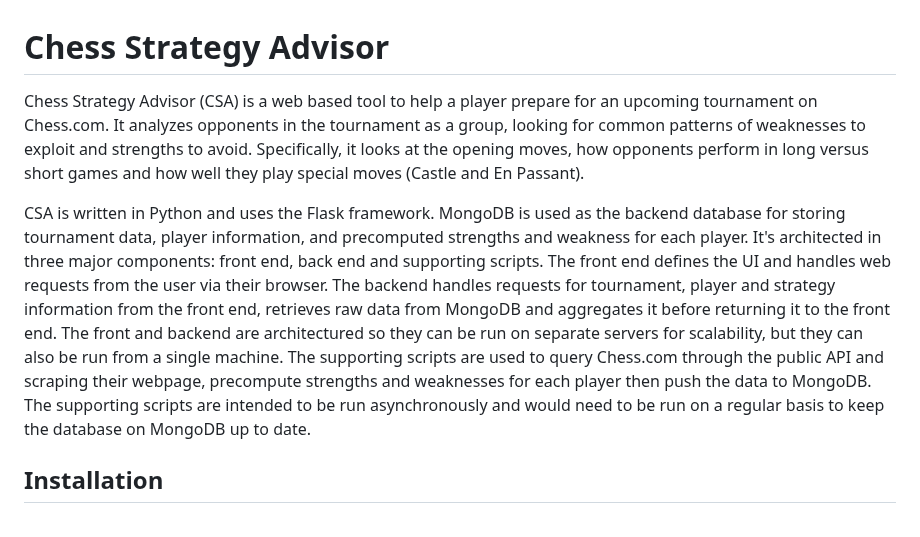
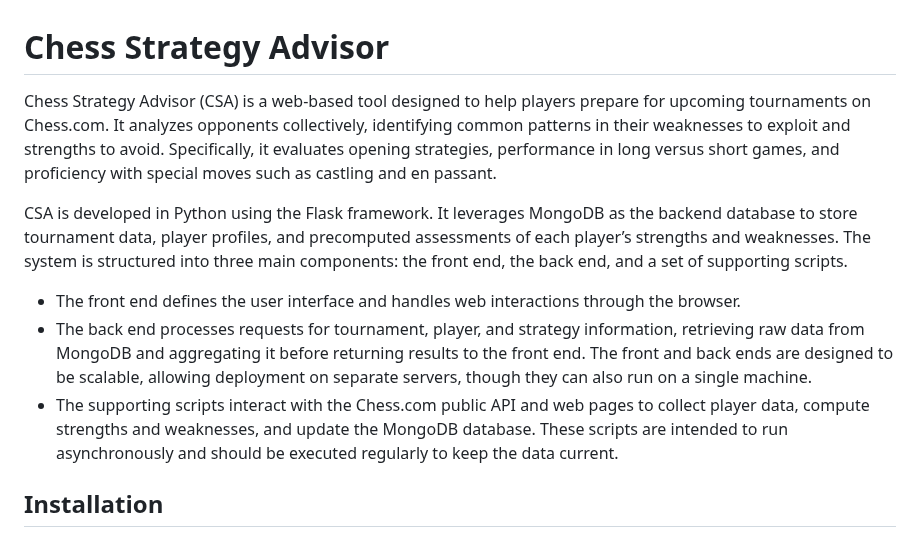
Before and after one commit to adjourn02/chess-strategy-advisor, a Markdown page: README.md, the part around the change. GitHub-like rendering.

```diff
--- a/README.md
+++ b/README.md
@@ -1,7 +1,10 @@
 # Chess Strategy Advisor
-Chess Strategy Advisor (CSA) is a web based tool to help a player prepare for an upcoming tournament on Chess.com. It analyzes opponents in the tournament as a group, looking for common patterns of weaknesses to exploit and strengths to avoid. Specifically, it looks at the opening moves, how opponents perform in long versus short games and how well they play special moves (Castle and En Passant).
+Chess Strategy Advisor (CSA) is a web-based tool designed to help players prepare for upcoming tournaments on Chess.com. It analyzes opponents collectively, identifying common patterns in their weaknesses to exploit and strengths to avoid. Specifically, it evaluates opening strategies, performance in long versus short games, and proficiency with special moves such as castling and en passant.
 
-CSA is written in Python and uses the Flask framework. MongoDB is used as the backend database for storing tournament data, player information, and precomputed strengths and weakness for each player. It's architected in three major components: front end, back end and supporting scripts. The front end defines the UI and handles web requests from the user via their browser. The backend handles requests for tournament, player and strategy information from the front end, retrieves raw data from MongoDB and aggregates it before returning it to the front end. The front and backend are architectured so they can be run on separate servers for scalability, but they can also be run from a single machine. The supporting scripts are used to query Chess.com through the public API and scraping their webpage, precompute strengths and weaknesses for each player then push the data to MongoDB. The supporting scripts are intended to be run asynchronously and would need to be run on a regular basis to keep the database on MongoDB up to date.
+CSA is developed in Python using the Flask framework. It leverages MongoDB as the backend database to store tournament data, player profiles, and precomputed assessments of each player’s strengths and weaknesses. The system is structured into three main components: the front end, the back end, and a set of supporting scripts.
+- The front end defines the user interface and handles web interactions through the browser.
+- The back end processes requests for tournament, player, and strategy information, retrieving raw data from MongoDB and aggregating it before returning results to the front end. The front and back ends are designed to be scalable, allowing deployment on separate servers, though they can also run on a single machine.
+- The supporting scripts interact with the Chess.com public API and web pages to collect player data, compute strengths and weaknesses, and update the MongoDB database. These scripts are intended to run asynchronously and should be executed regularly to keep the data current.
 
 ## Installation
 1. Install Python 3.11 or higher. Installation files and instructions are available at https://www.python.org
```
